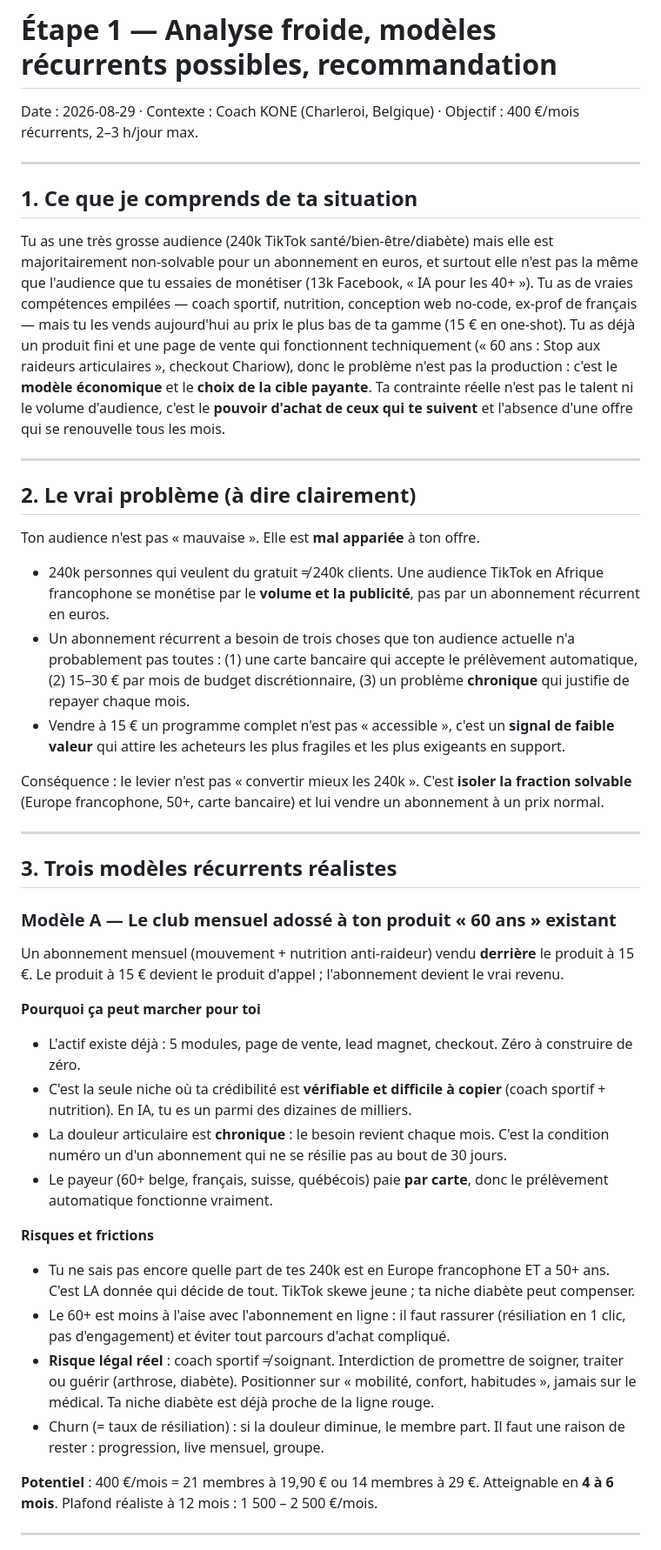
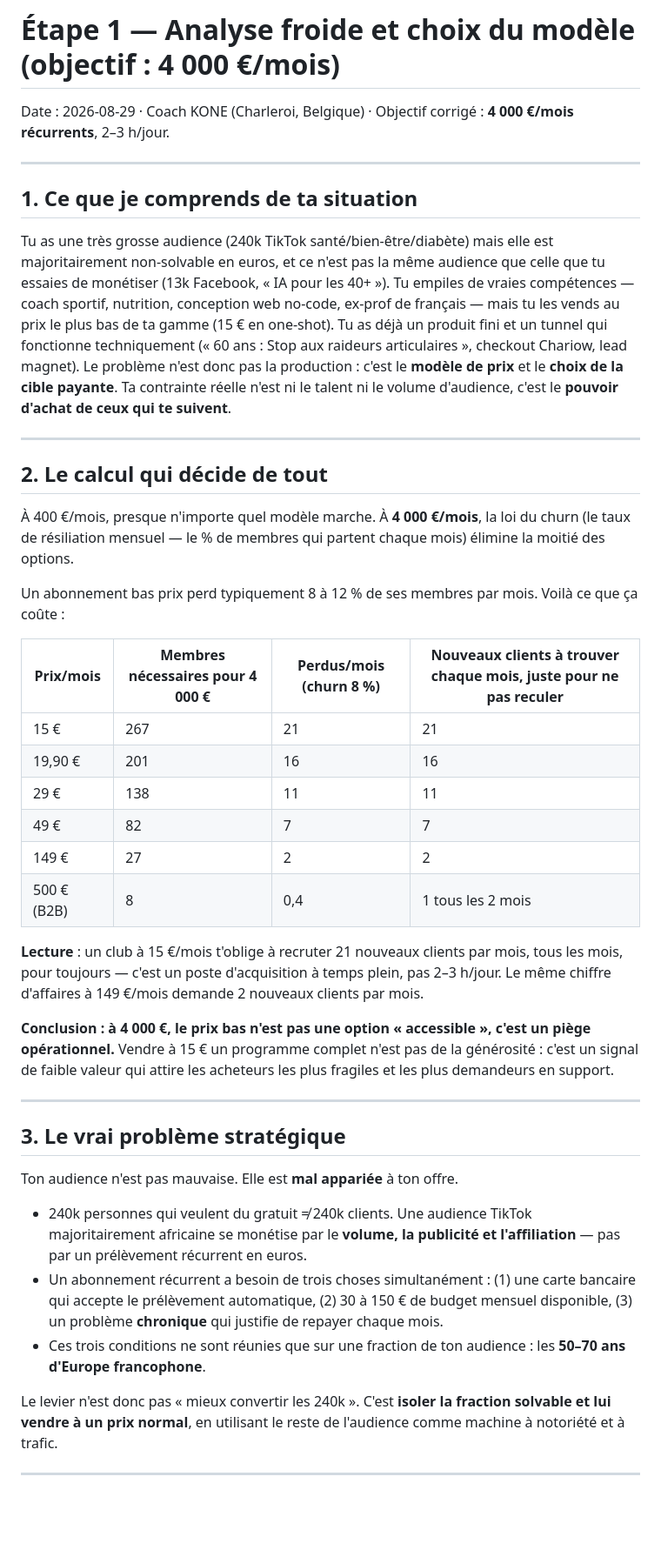
Before and after one commit to konesegba/60-ans-stop-aux-douleurs-articulaires, a Markdown page: strategie/01-analyse-et-modeles.md, the part around one of its changes. Shown at 87% size. Rendered like a GitHub page; blank space fills up the shorter version.

```diff
--- a/strategie/01-analyse-et-modeles.md
+++ b/strategie/01-analyse-et-modeles.md
@@ -1,68 +1,63 @@
-# Étape 1 — Analyse froide, modèles récurrents possibles, recommandation
+# Étape 1 — Analyse froide et choix du modèle (objectif : 4 000 €/mois)
 
-Date : 2026-08-29 · Contexte : Coach KONE (Charleroi, Belgique) · Objectif : 400 €/mois récurrents, 2–3 h/jour max.
+Date : 2026-08-29 · Coach KONE (Charleroi, Belgique) · Objectif corrigé : **4 000 €/mois récurrents**, 2–3 h/jour.
 
 ---
 
 ## 1. Ce que je comprends de ta situation
 
 Tu as une très grosse audience (240k TikTok santé/bien-être/diabète) mais elle est majoritairement
-non-solvable pour un abonnement en euros, et surtout elle n'est pas la même que l'audience que tu
-essaies de monétiser (13k Facebook, « IA pour les 40+ »). Tu as de vraies compétences empilées —
-coach sportif, nutrition, conception web no-code, ex-prof de français — mais tu les vends aujourd'hui
-au prix le plus bas de ta gamme (15 € en one-shot). Tu as déjà un produit fini et une page de vente
-qui fonctionnent techniquement (« 60 ans : Stop aux raideurs articulaires », checkout Chariow), donc
-le problème n'est pas la production : c'est le **modèle économique** et le **choix de la cible payante**.
-Ta contrainte réelle n'est pas le talent ni le volume d'audience, c'est le **pouvoir d'achat de ceux
-qui te suivent** et l'absence d'une offre qui se renouvelle tous les mois.
+non-solvable en euros, et ce n'est pas la même audience que celle que tu essaies de monétiser
+(13k Facebook, « IA pour les 40+ »). Tu empiles de vraies compétences — coach sportif, nutrition,
+conception web no-code, ex-prof de français — mais tu les vends au prix le plus bas de ta gamme
+(15 € en one-shot). Tu as déjà un produit fini et un tunnel qui fonctionne techniquement
+(« 60 ans : Stop aux raideurs articulaires », checkout Chariow, lead magnet). Le problème n'est donc
+pas la production : c'est le **modèle de prix** et le **choix de la cible payante**. Ta contrainte
+réelle n'est ni le talent ni le volume d'audience, c'est le **pouvoir d'achat de ceux qui te suivent**.
 
 ---
 
-## 2. Le vrai problème (à dire clairement)
+## 2. Le calcul qui décide de tout
 
-Ton audience n'est pas « mauvaise ». Elle est **mal appariée** à ton offre.
+À 400 €/mois, presque n'importe quel modèle marche. À **4 000 €/mois**, la loi du churn
+(le taux de résiliation mensuel — le % de membres qui partent chaque mois) élimine la moitié des options.
 
-- 240k personnes qui veulent du gratuit ≠ 240k clients. Une audience TikTok en Afrique francophone
-  se monétise par le **volume et la publicité**, pas par un abonnement récurrent en euros.
-- Un abonnement récurrent a besoin de trois choses que ton audience actuelle n'a probablement pas
-  toutes : (1) une carte bancaire qui accepte le prélèvement automatique, (2) 15–30 € par mois de
-  budget discrétionnaire, (3) un problème **chronique** qui justifie de repayer chaque mois.
-- Vendre à 15 € un programme complet n'est pas « accessible », c'est un **signal de faible valeur**
-  qui attire les acheteurs les plus fragiles et les plus exigeants en support.
+Un abonnement bas prix perd typiquement 8 à 12 % de ses membres par mois. Voilà ce que ça coûte :
 
-Conséquence : le levier n'est pas « convertir mieux les 240k ». C'est **isoler la fraction solvable**
-(Europe francophone, 50+, carte bancaire) et lui vendre un abonnement à un prix normal.
+| Prix/mois | Membres nécessaires pour 4 000 € | Perdus/mois (churn 8 %) | Nouveaux clients à trouver **chaque mois**, juste pour ne pas reculer |
+|---|---|---|---|
+| 15 €   | 267 | 21 | 21 |
+| 19,90 €| 201 | 16 | 16 |
+| 29 €   | 138 | 11 | 11 |
+| 49 €   | 82  | 7  | 7  |
+| 149 €  | 27  | 2  | 2  |
+| 500 € (B2B) | 8 | 0,4 | 1 tous les 2 mois |
+
+**Lecture** : un club à 15 €/mois t'oblige à recruter 21 nouveaux clients par mois, tous les mois,
+pour toujours — c'est un poste d'acquisition à temps plein, pas 2–3 h/jour. Le même chiffre d'affaires
+à 149 €/mois demande 2 nouveaux clients par mois.
+
+**Conclusion : à 4 000 €, le prix bas n'est pas une option « accessible », c'est un piège opérationnel.**
+Vendre à 15 € un programme complet n'est pas de la générosité : c'est un signal de faible valeur qui
+attire les acheteurs les plus fragiles et les plus demandeurs en support.
 
 ---
 
-## 3. Trois modèles récurrents réalistes
+## 3. Le vrai problème stratégique
 
-### Modèle A — Le club mensuel adossé à ton produit « 60 ans » existant
-Un abonnement mensuel (mouvement + nutrition anti-raideur) vendu **derrière** le produit à 15 €.
-Le produit à 15 € devient le produit d'appel ; l'abonnement devient le vrai revenu.
+Ton audience n'est pas mauvaise. Elle est **mal appariée** à ton offre.
 
-**Pourquoi ça peut marcher pour toi**
-- L'actif existe déjà : 5 modules, page de vente, lead magnet, checkout. Zéro à construire de zéro.
-- C'est la seule niche où ta crédibilité est **vérifiable et difficile à copier** (coach sportif +
-  nutrition). En IA, tu es un parmi des dizaines de milliers.
-- La douleur articulaire est **chronique** : le besoin revient chaque mois. C'est la condition
-  numéro un d'un abonnement qui ne se résilie pas au bout de 30 jours.
-- Le payeur (60+ belge, français, suisse, québécois) paie **par carte**, donc le prélèvement
-  automatique fonctionne vraiment.
+- 240k personnes qui veulent du gratuit ≠ 240k clients. Une audience TikTok majoritairement
+  africaine se monétise par le **volume, la publicité et l'affiliation** — pas par un prélèvement
+  récurrent en euros.
+- Un abonnement récurrent a besoin de trois choses simultanément : (1) une carte bancaire qui accepte
+  le prélèvement automatique, (2) 30 à 150 € de budget mensuel disponible, (3) un problème
+  **chronique** qui justifie de repayer chaque mois.
+- Ces trois conditions ne sont réunies que sur une fraction de ton audience : les **50–70 ans
+  d'Europe francophone**.
 
-**Risques et frictions**
-- Tu ne sais pas encore quelle part de tes 240k est en Europe francophone ET a 50+ ans.
-  C'est LA donnée qui décide de tout. TikTok skewe jeune ; ta niche diabète peut compenser.
-- Le 60+ est moins à l'aise avec l'abonnement en ligne : il faut rassurer (résiliation en 1 clic,
-  pas d'engagement) et éviter tout parcours d'achat compliqué.
-- **Risque légal réel** : coach sportif ≠ soignant. Interdiction de promettre de soigner, traiter
-  ou guérir (arthrose, diabète). Positionner sur « mobilité, confort, habitudes », jamais sur le
-  médical. Ta niche diabète est déjà proche de la ligne rouge.
-- Churn (= taux de résiliation) : si la douleur diminue, le membre part. Il faut une raison de
-  rester : progression, live mensuel, groupe.
-
-**Potentiel** : 400 €/mois = 21 membres à 19,90 € ou 14 membres à 29 €.
-Atteignable en **4 à 6 mois**. Plafond réaliste à 12 mois : 1 500 – 2 500 €/mois.
+Le levier n'est donc pas « mieux convertir les 240k ». C'est **isoler la fraction solvable et lui
+vendre à un prix normal**, en utilisant le reste de l'audience comme machine à notoriété et à trafic.
 
 ---
 
```
Also changed, not shown: other parts of strategie/01-analyse-et-modeles.md (+112 -86 lines), strategie/02-design-de-l-offre.md (added, +218 -0 lines).
